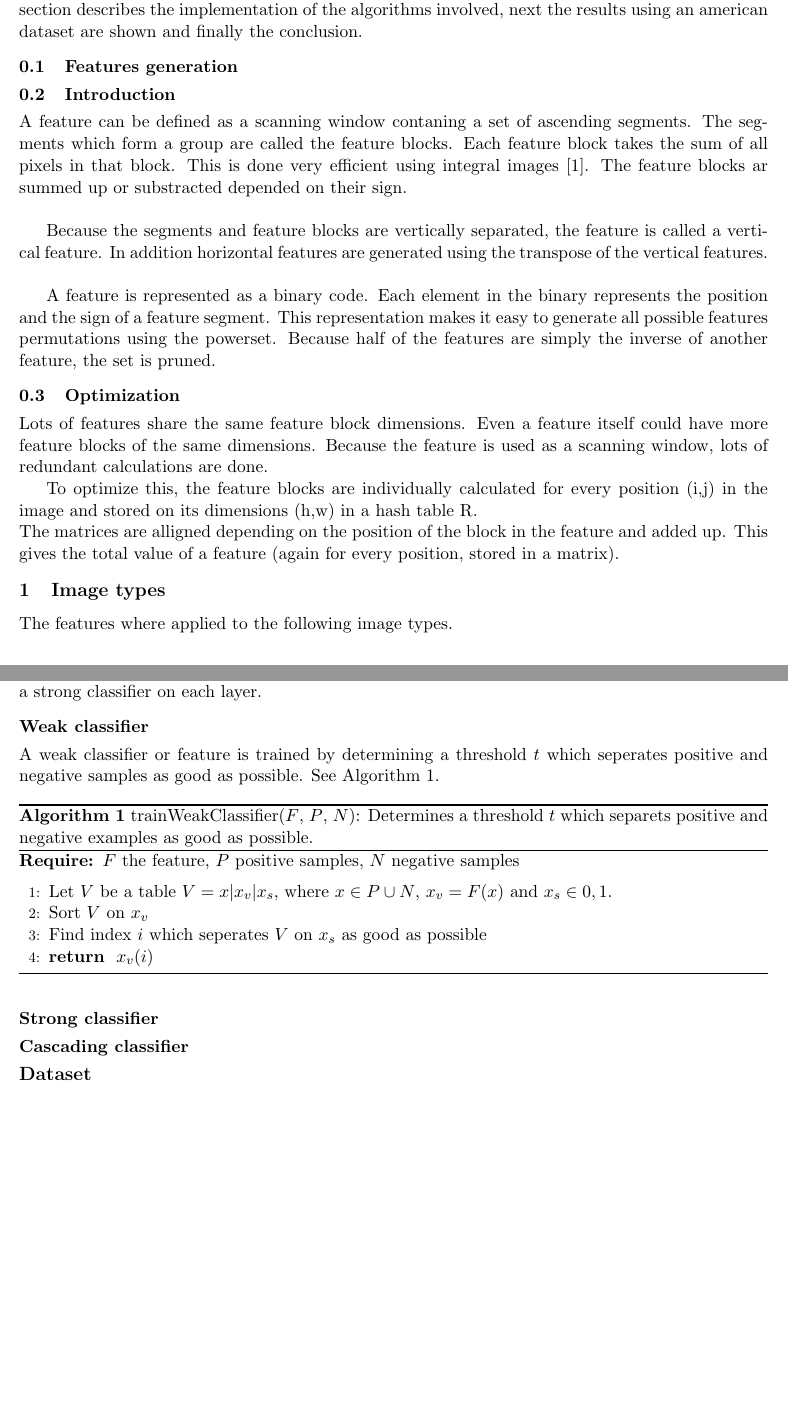
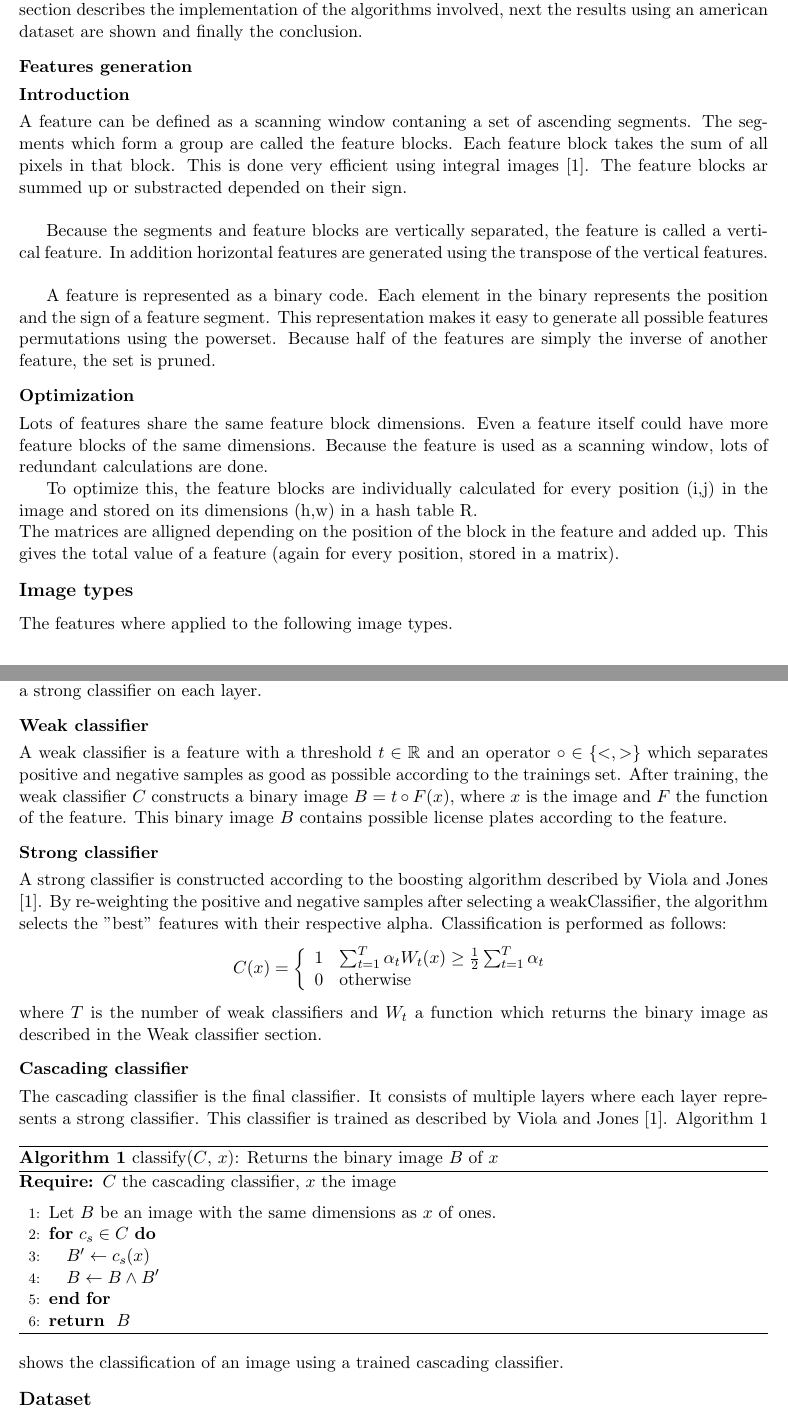
Before and after one commit to Error323/locatemyplate, a LaTeX document (docs/report/report.tex): two parts of pages 1 and 2 of 3, joined at a grey line, cut so that both start at the same text, the shorter picture padded with empty space. Compiled offline with pdfLaTeX.

Commit message:
report: finished training section

```diff
--- a/docs/report/report.tex
+++ b/docs/report/report.tex
@@ -27,8 +27,8 @@ involved, next the results using an american dataset are shown and finally the
 conclusion.
 
 
-\subsection{Features generation}
-	\subsection{Introduction}
+\subsection*{Features generation}
+	\subsection*{Introduction}
 	A feature can be defined as a scanning window contaning a set of ascending
 	segments. The segments which form a group are called the feature blocks. Each
 	feature block takes the sum of all pixels in that block. This is done very
@@ -45,7 +45,7 @@ conclusion.
 	using the powerset.  Because half of the features are simply the inverse of
 	another feature, the set is pruned.
 
-	\subsection{Optimization}
+	\subsection*{Optimization}
 	Lots of features share the same feature block dimensions. Even a feature
 	itself could have more feature blocks of the same dimensions. Because the
 	feature is used as a scanning window, lots of redundant calculations are done.
@@ -57,7 +57,7 @@ conclusion.
 	feature and added up. This gives the total value of a feature (again for
 	every position, stored in a matrix).
 
-	\section{Image types}
+	\section*{Image types}
 	The features where applied to the following image types.
 	\begin{itemize}
 		\item{1th order derivative in both x and y directions.}
@@ -74,26 +74,51 @@ training of the weak classifiers or features. The second type is a linear
 combination of one or more weak classifiers into a strong classifier using a
 boosting algorithm. Finally the type stage is a cascading classifier with a
 strong classifier on each layer.
+
 \subsection*{Weak classifier}
-A weak classifier or feature is trained by determining a threshold $t$ which
-seperates positive and negative samples as good as possible.
+A weak classifier is a feature with a threshold $t \in \mathbb{R}$ and an
+operator $\circ \in \{<, >\}$ which separates positive and negative samples as
+good as possible according to the trainings set. After training, the weak
+classifier $C$ constructs a binary image $B = t \circ F(x)$, where $x$ is the
+image and $F$ the function of the feature. This binary image $B$ contains
+possible license plates according to the feature.
+
+\subsection*{Strong classifier}
+A strong classifier is constructed according to the boosting algorithm
+described by Viola and Jones \cite{viola}.  By re-weighting the positive and
+negative samples after selecting a weakClassifier, the algorithm selects the
+"best" features with their respective alpha. Classification is performed as
+follows:
+\begin{displaymath}
+C(x) =
+	\left\{ \begin{array}{ll}
+		1 & \sum^T_{t=1} \alpha_t W_t(x) \ge \frac{1}{2} \sum^T_{t=1}\alpha_t \\
+		0 & \textrm{otherwise}
+	\end{array} \right.
+\end{displaymath}
+where $T$ is the number of weak classifiers and $W_t$ a function which returns
+the binary image as described in the Weak classifier section.
+
+\subsection*{Cascading classifier}
+The cascading classifier is the final classifier. It consists of multiple
+layers where each layer represents a strong classifier. This classifier is
+trained as described by Viola and Jones \cite{viola}.
 \begin{algorithm}
-	\caption{trainWeakClassifier($F$, $P$, $N$): Determines a threshold $t$ which
-	separets positive and negative examples as good as possible.}
+	\caption{classify($C$, $x$): Returns the binary image $B$ of $x$}
 	\begin{algorithmic}[1]
-	\REQUIRE $F$ the feature, $P$ positive samples, $N$ negative samples
+	\REQUIRE $C$ the cascading classifier, $x$ the image
 	\medskip
-	\STATE Let $V$ be a table $V = x|x_v|x_s$, where $x \in P \cup N$, $x_v = F(x)$ and $x_s \in {0,1}$.
-	\STATE Sort $V$ on $x_v$
-	\STATE Find index $i$ which seperates $V$ on $x_s$ as good as possible
-	\RETURN $x_v(i)$
+	\STATE Let $B$ be an image with the same dimensions as $x$ of ones.
+	\FOR {$c_s \in C$}
+		\STATE $B' \leftarrow c_s(x)$
+		\STATE $B \leftarrow B \land B'$
+	\ENDFOR
+	\RETURN $B$
 	\end{algorithmic}
-\label{alg:weak}
+\label{alg:casc}
 \end{algorithm}
-See Algorithm \ref{alg:weak}.
-\subsection*{Strong classifier}
-\subsection*{Cascading classifier}
-
+Algorithm \ref{alg:casc} shows the classification of an image using a trained
+cascading classifier.
 
 \section*{Dataset}
 The dataset is with permission obtained from \cite{dlagnekov_dataset}. It
```
